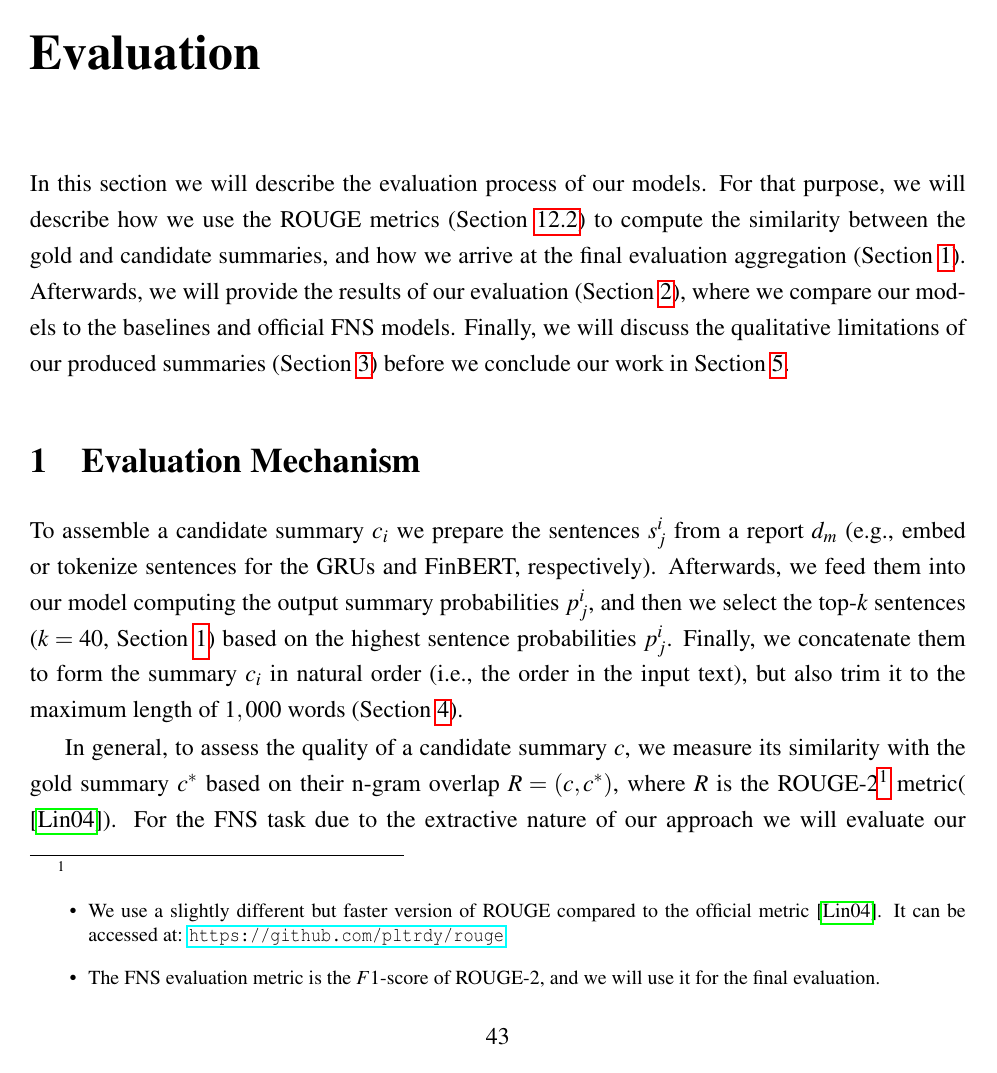
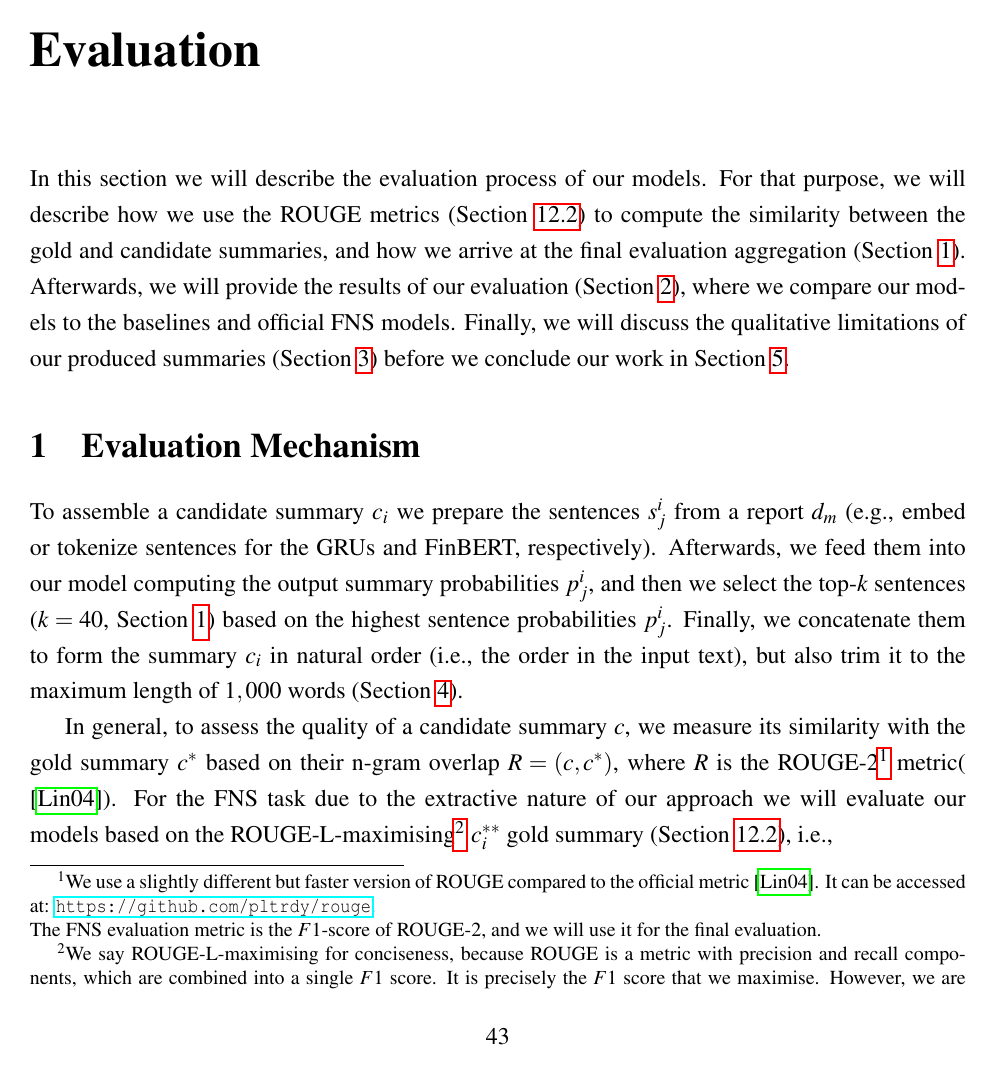
Before and after one commit to Vladislavlhp7/financial_narrative_summarisation_22, a LaTeX thesis (dissertation/report.tex, which reads dissertation/chapter4.tex): page 43 of 63. Compiled offline with pdfLaTeX; a LaTeX package or settings file that is missing is left out.

Commit message:
fix eval rouge formula
Former-commit-id: f237327a49ca14dfeeb883d6d0f69506771764fb

```diff
--- a/dissertation/chapter4.tex
+++ b/dissertation/chapter4.tex
@@ -14,18 +14,16 @@ but also trim it to the maximum length of $1,000$ words (Section~\ref{subsec:fns
 
 In general, to assess the quality of a candidate summary $c$, we measure its similarity with the gold summary $c^{*}$
 based on their n-gram overlap $R=(c, c^{*})$, where $R$ is the ROUGE-2\footnote{
-    \begin{itemize}
-        \item We use a slightly different but faster version of ROUGE compared to the official metric~\cite{lin2004rouge}.
-              It can be accessed at: \url{https://github.com/pltrdy/rouge}
-        \item The FNS evaluation metric is the $F1$-score of ROUGE-2, and we will use it for the final evaluation.
-    \end{itemize}
+        We use a slightly different but faster version of ROUGE compared to the official metric~\cite{lin2004rouge}.
+        It can be accessed at: \url{https://github.com/pltrdy/rouge}. \\
+        The FNS evaluation metric is the $F1$-score of ROUGE-2, and we will use it for the final evaluation.
 } metric(\cite{lin2004rouge}).
 For the FNS task due to the extractive nature of our approach we will evaluate our models based on
 the ROUGE-L-maximising\footnote{
     We say ROUGE-L-maximising for conciseness, because ROUGE is a metric with precision and recall components, which are combined into a single $F1$ score.
     It is precisely the $F1$ score that we maximise.
     However, we are aware this introduces more complexity to our naming convention, hence we will use the term ROUGE-L-maximising.
-} $c^{*}_{i}$ gold summary (Section~\ref{subsubsec:rouge}), i.e.,
+} $c^{**}_{i}$ gold summary (Section~\ref{subsubsec:rouge}), i.e.,
 
 \begin{equation}\label{eq:rouge_max}
     c^{**} = \underset{c^{*} \in C^{*}}{\operatorname{argmax}} \text{ROUGE-L}(c, c^{*}_{i})
```
Also changed, not shown: dissertation/chapter4.tex (2 more changed lines).
